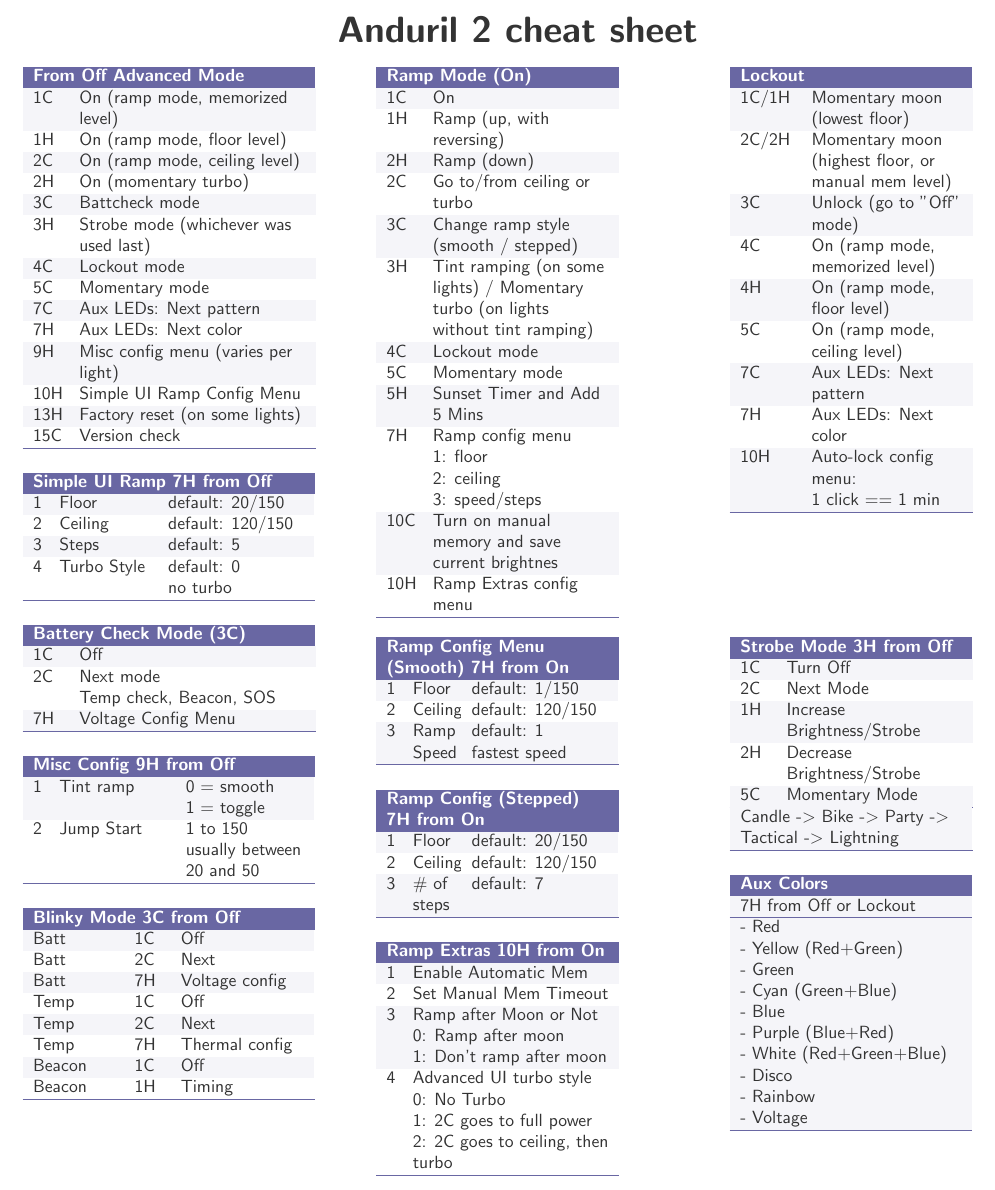
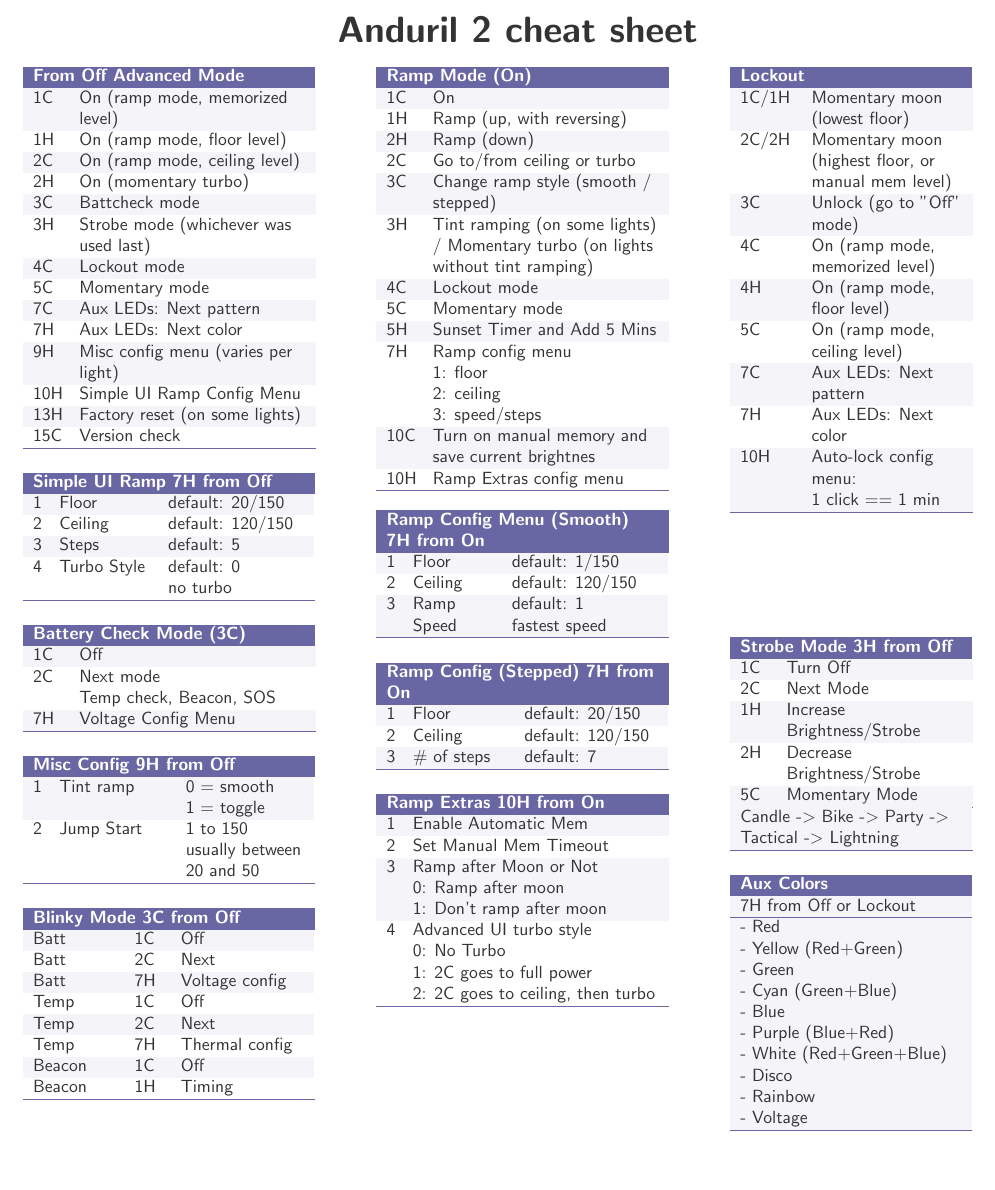
Before and after one commit to petong/anduril2-cheat-sheet, a LaTeX document (cheatsheet.tex): part of the page, cut so that both start at the same text, the shorter picture padded with empty space. Compiled offline with pdfLaTeX.

Commit message:
column two resized

```diff
--- a/cheatsheet.tex
+++ b/cheatsheet.tex
@@ -232,9 +232,9 @@
 
 % Column 2
 % Ramp Mode On
-\begin{tabularx}{3.80 cm}{p{0.50 cm} x{3.5 cm} }
+\begin{tabularx}{3.80 cm}{p{0.50 cm} x{4.5 cm} }
 \SetRowColor{DarkBackground}
-\mymulticolumn{2}{x{4.41 cm}}{\bf\textcolor{white}{Ramp Mode (On)}}  \tn
+\mymulticolumn{2}{x{5.41 cm}}{\bf\textcolor{white}{Ramp Mode (On)}}  \tn
 % Row 0
 \SetRowColor{LightBackground}
 1C & On \tn
@@ -288,9 +288,9 @@
 \par\addvspace{1 em}
 
 % Ramp config
-\begin{tabularx}{4.0 cm}{p{0.10 cm} x{0.75 cm} x{2.70 cm} }
+\begin{tabularx}{4.0 cm}{p{0.10 cm} x{1.55 cm} x{2.90 cm} }
 \SetRowColor{DarkBackground}
-\mymulticolumn{3}{x{4.41 cm}}{\bf\textcolor{white}{Ramp Config Menu (Smooth) 7H from On}}  \tn
+\mymulticolumn{3}{x{5.41 cm}}{\bf\textcolor{white}{Ramp Config Menu (Smooth) \\ 7H from On}}  \tn
 % Row 0
 \SetRowColor{LightBackground}
 1 & Floor & default: 1/150 \tn
@@ -306,9 +306,9 @@
 \par\addvspace{1.3em}
 
 % Ramp Config Stepped
-\begin{tabularx}{4.0 cm}{p{0.10 cm} x{0.75 cm} x{2.70 cm} }
+\begin{tabularx}{4.0 cm}{p{0.10 cm} x{1.80 cm} x{2.65 cm} }
 \SetRowColor{DarkBackground}
-\mymulticolumn{3}{x{4.41 cm}}{\bf\textcolor{white}{Ramp Config (Stepped) 7H from On}}  \tn
+\mymulticolumn{3}{x{5.41 cm}}{\bf\textcolor{white}{Ramp Config (Stepped) 7H from On}}  \tn
 % Row 0
 \SetRowColor{LightBackground}
 1 & Floor & default: 20/150 \tn
@@ -324,9 +324,9 @@
 \par\addvspace{1.3em}
 
 % Ramp Extras from On
-\begin{tabularx}{3.80 cm}{p{0.10 cm} x{3.90 cm} }
+\begin{tabularx}{3.80 cm}{p{0.10 cm} x{4.90 cm} }
 \SetRowColor{DarkBackground}
-\mymulticolumn{2}{x{4.41 cm}}{\bf\textcolor{white}{Ramp Extras 10H from On}}  \tn
+\mymulticolumn{2}{x{5.41 cm}}{\bf\textcolor{white}{Ramp Extras 10H from On}}  \tn
 % Row 0
 \SetRowColor{LightBackground}
 1 & Enable Automatic Mem \tn
```
